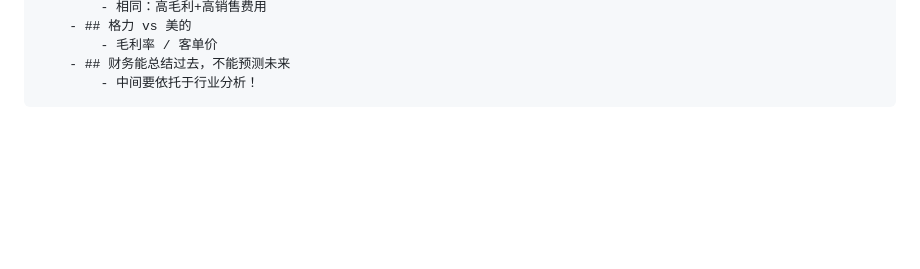
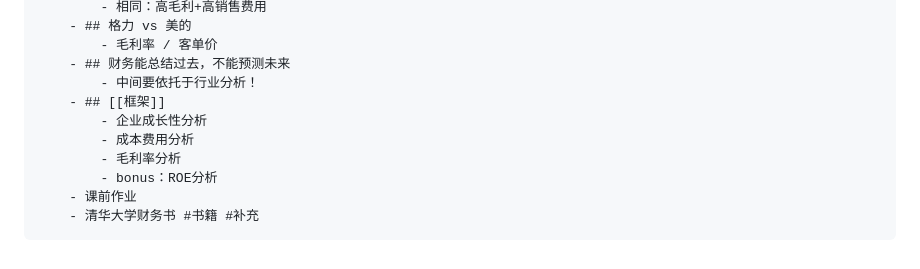
Before and after one commit to xuanhuai-lab/logseq-xlab, a Markdown page: journals/2023_09_14.md, the part around the change. Rendered like a GitHub page; blank space fills up the shorter version.

```diff
--- a/journals/2023_09_14.md
+++ b/journals/2023_09_14.md
@@ -129,3 +129,10 @@
 			- 毛利率 / 客单价
 		- ## 财务能总结过去，不能预测未来
 			- 中间要依托于行业分析！
+		- ## [[框架]]
+			- 企业成长性分析
+			- 成本费用分析
+			- 毛利率分析
+			- bonus：ROE分析
+		- 课前作业
+		- 清华大学财务书 #书籍 #补充
```
